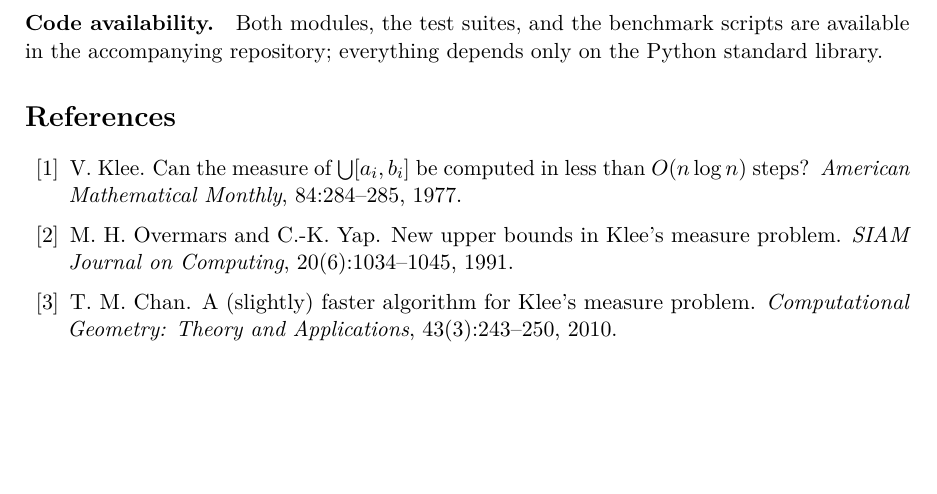
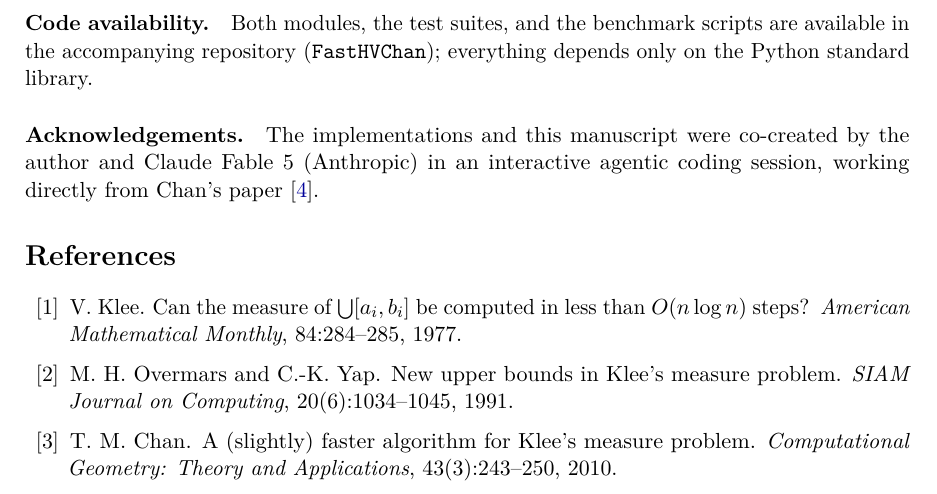
Before and after one commit to emmerichmtm/FastHVChan, a LaTeX paper (paper/hypervolume_chan.tex): part of page 10 of 10, cut so that both start at the same text, the shorter picture padded with empty space. Compiled offline with pdfLaTeX.

Commit message:
Rename repository to FastHVChan; add co-creation attribution
Attribution added to README, the paper's acknowledgements, and both module
docstrings: co-created by Michael Emmerich (University of Jyvaskyla) and
Claude Fable 5 (Anthropic).

Co-Authored-By: Claude Fable 5 <noreply@anthropic.com>

```diff
--- a/paper/hypervolume_chan.tex
+++ b/paper/hypervolume_chan.tex
@@ -691,8 +691,13 @@ implementation of the hypercube case) can be checked.
 
 \paragraph{Code availability.}
 Both modules, the test suites, and the benchmark scripts are available in the
-accompanying repository; everything depends only on the Python standard
-library.
+accompanying repository (\texttt{FastHVChan}); everything depends only on the
+Python standard library.
+
+\paragraph{Acknowledgements.}
+The implementations and this manuscript were co-created by the author and
+Claude Fable~5 (Anthropic) in an interactive agentic coding session, working
+directly from Chan's paper \cite{Chan2013}.
 
 \begin{thebibliography}{10}\setlength{\itemsep}{2pt}
 
```
Also changed, not shown: README.md, paper/hypervolume_chan.pdf, 2 other files.
